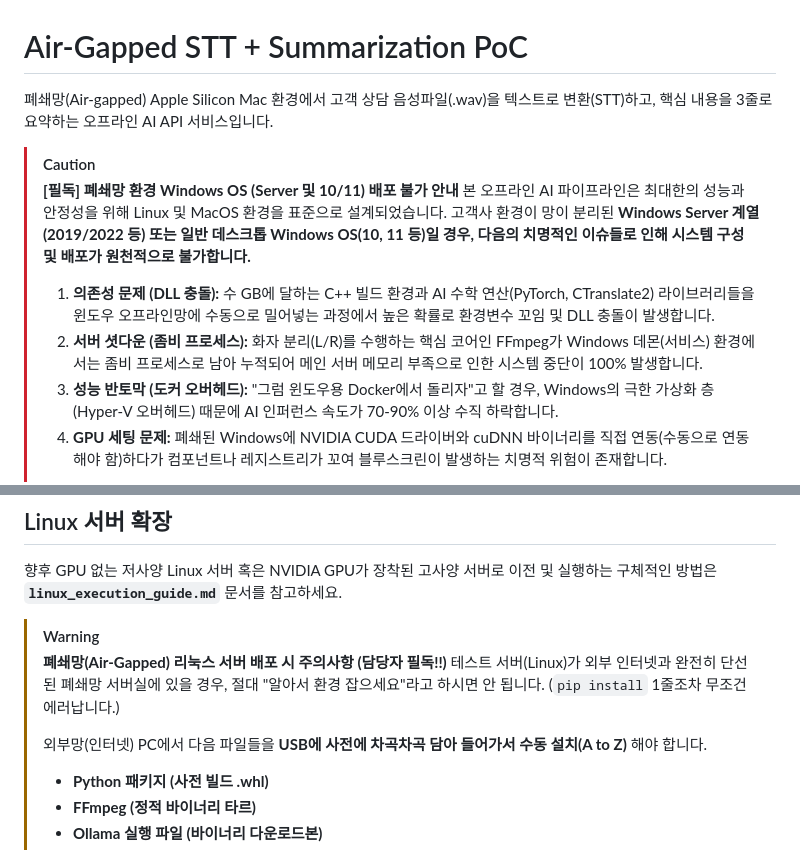
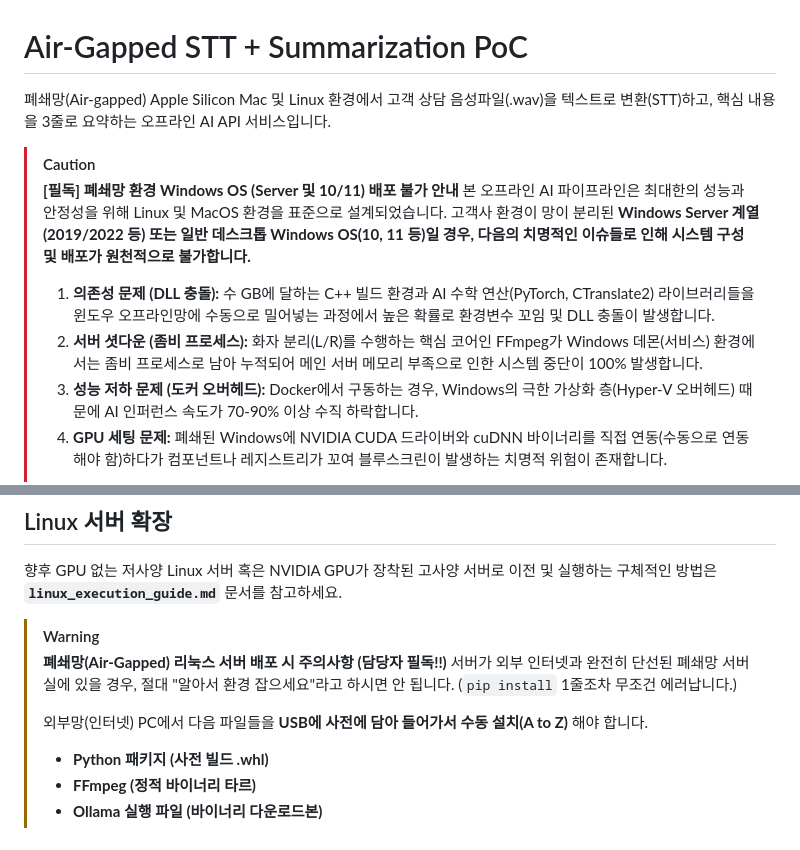
Before and after one commit to Han-Seung-Hee/stt_short_poc, a Markdown page: README.md, 2 parts joined by grey strips. Rendered like a GitHub page.

Commit message:
docs: update project README.

```diff
--- a/README.md
+++ b/README.md
@@ -1,6 +1,6 @@
 # Air-Gapped STT + Summarization PoC
 
-폐쇄망(Air-gapped) Apple Silicon Mac 환경에서 고객 상담 음성파일(.wav)을 텍스트로 변환(STT)하고, 핵심 내용을 3줄로 요약하는 오프라인 AI API 서비스입니다.
+폐쇄망(Air-gapped) Apple Silicon Mac 및 Linux 환경에서 고객 상담 음성파일(.wav)을 텍스트로 변환(STT)하고, 핵심 내용을 3줄로 요약하는 오프라인 AI API 서비스입니다.
 
 > [!CAUTION]
 > **[필독] 폐쇄망 환경 Windows OS (Server 및 10/11) 배포 불가 안내**
@@ -8,7 +8,7 @@
 >
 > 1. **의존성 문제 (DLL 충돌):** 수 GB에 달하는 C++ 빌드 환경과 AI 수학 연산(PyTorch, CTranslate2) 라이브러리들을 윈도우 오프라인망에 수동으로 밀어넣는 과정에서 높은 확률로 환경변수 꼬임 및 DLL 충돌이 발생합니다.
 > 2. **서버 셧다운 (좀비 프로세스):** 화자 분리(L/R)를 수행하는 핵심 코어인 FFmpeg가 Windows 데몬(서비스) 환경에서는 좀비 프로세스로 남아 누적되어 메인 서버 메모리 부족으로 인한 시스템 중단이 100% 발생합니다.
-> 3. **성능 반토막 (도커 오버헤드):** "그럼 윈도우용 Docker에서 돌리자"고 할 경우, Windows의 극한 가상화 층(Hyper-V 오버헤드) 때문에 AI 인퍼런스 속도가 70-90% 이상 수직 하락합니다.
+> 3. **성능 저하 문제 (도커 오버헤드):** Docker에서 구동하는 경우, Windows의 극한 가상화 층(Hyper-V 오버헤드) 때문에 AI 인퍼런스 속도가 70-90% 이상 수직 하락합니다.
 > 4. **GPU 세팅 문제:** 폐쇄된 Windows에 NVIDIA CUDA 드라이버와 cuDNN 바이너리를 직접 연동(수동으로 연동해야 함)하다가 컴포넌트나 레지스트리가 꼬여 블루스크린이 발생하는 치명적 위험이 존재합니다.
 >
 > **💡 결론:** 글로벌 오픈소스 AI 생태계의 표준은 Linux입니다. 시스템 안정성과 처리 속도를 조금도 보장할 수 없는 Windows(Server/PC 등) 환경은 일절 지원하지 않으며, 정상적인 작동을 위해 **반드시 운영체제가 Linux(Ubuntu, CentOS 등)인 서버나 PC를 할당**받으시기 바랍니다.
@@ -176,9 +176,9 @@ curl -X POST http://localhost:8000/api/v1/process \
 
 > [!WARNING]
 > **폐쇄망(Air-Gapped) 리눅스 서버 배포 시 주의사항 (담당자 필독!!)**
-> 테스트 서버(Linux)가 외부 인터넷과 완전히 단선된 폐쇄망 서버실에 있을 경우, 절대 "알아서 환경 잡으세요"라고 하시면 안 됩니다. (`pip install` 1줄조차 무조건 에러납니다.)
+> 서버가 외부 인터넷과 완전히 단선된 폐쇄망 서버실에 있을 경우, 절대 "알아서 환경 잡으세요"라고 하시면 안 됩니다. (`pip install` 1줄조차 무조건 에러납니다.)
 >
-> 외부망(인터넷) PC에서 다음 파일들을 **USB에 사전에 차곡차곡 담아 들어가서 수동 설치(A to Z)** 해야 합니다.
+> 외부망(인터넷) PC에서 다음 파일들을 **USB에 사전에 담아 들어가서 수동 설치(A to Z)** 해야 합니다.
 > - **Python 패키지 (사전 빌드 .whl)**
 > - **FFmpeg (정적 바이너리 타르)**
 > - **Ollama 실행 파일 (바이너리 다운로드본)**
```
Also changed, not shown: other parts of README.md (+1 -1 lines).
